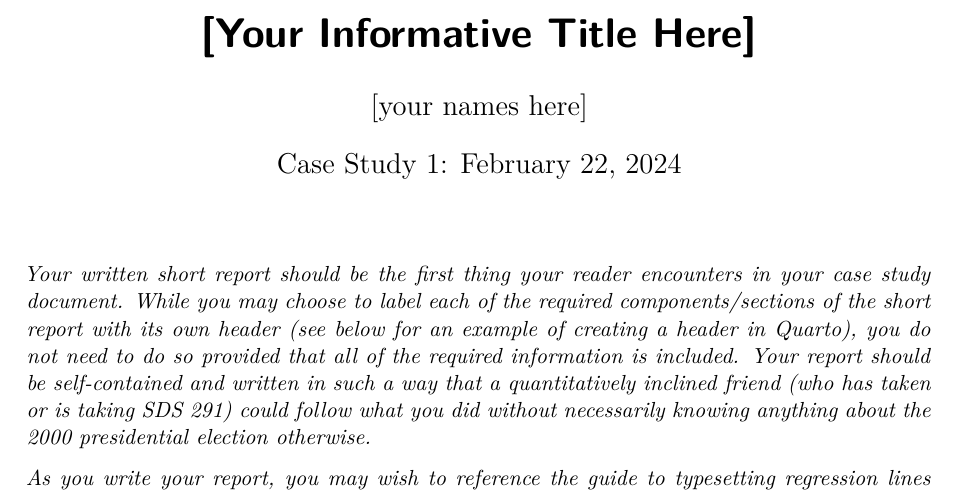
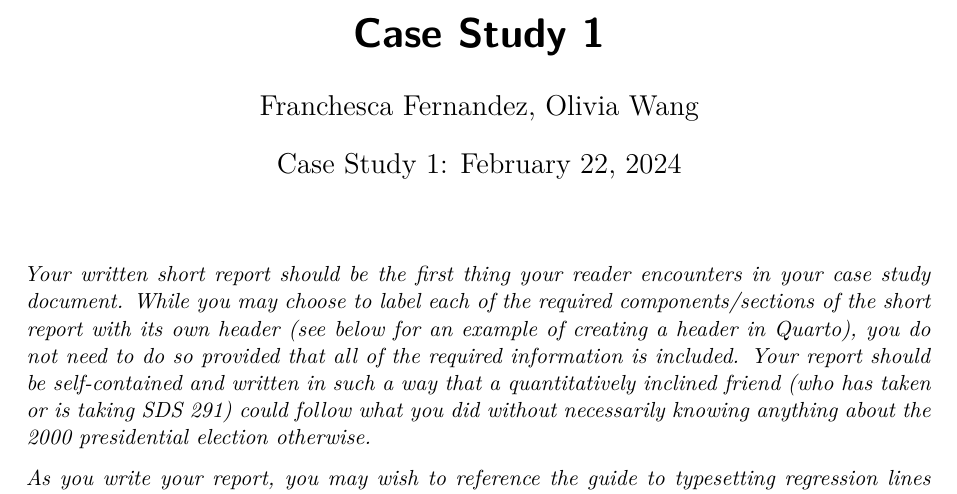
Before and after one commit to ffernandez28/casestudies, a Quarto document (sds-291_s-24_case-study-template.qmd): part of page 1 of 2, cut at the place of the change. Rendered offline with R 4.5, knitr and Pandoc in place of Quarto, then LaTeX, with nearby package versions; some code elsewhere in the file could not run offline.

Commit message:
Add Name

```diff
--- a/sds-291_s-24_case-study-template.qmd
+++ b/sds-291_s-24_case-study-template.qmd
@@ -1,6 +1,6 @@
 ---
-title: "[Your Informative Title Here]"
-author: "[your names here]"
+title: "Case Study 1"
+author: "Franchesca Fernandez, Olivia Wang"
 date: "Case Study 1: February 22, 2024"
 format:
   pdf:
```
